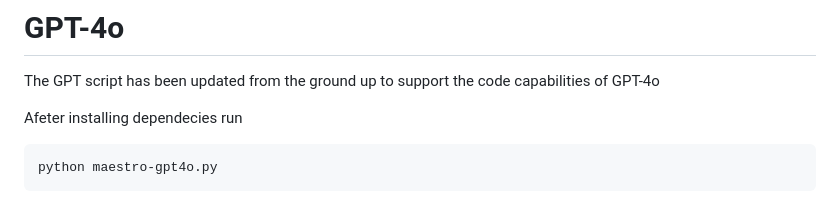
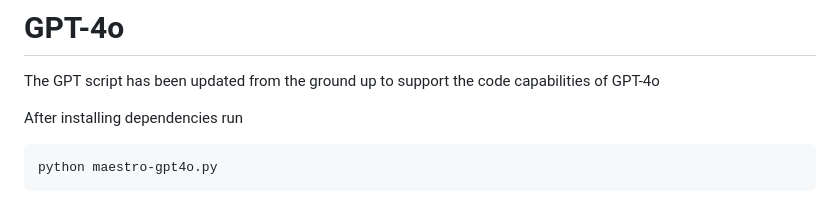
Before and after one commit to Doriandarko/maestro, a Markdown page: README.md, the part around the change. Rendered like a GitHub page.

Commit message:
Fix misspellings in README

````diff
--- a/README.md
+++ b/README.md
@@ -9,7 +9,7 @@ This Python script demonstrates an AI-assisted task breakdown and execution work
 
 The GPT script has been updated from the ground up to support the code capabilities of GPT-4o
 
-Afeter installing dependecies run
+After installing dependencies run
 
 ```bash
 python maestro-gpt4o.py
````
